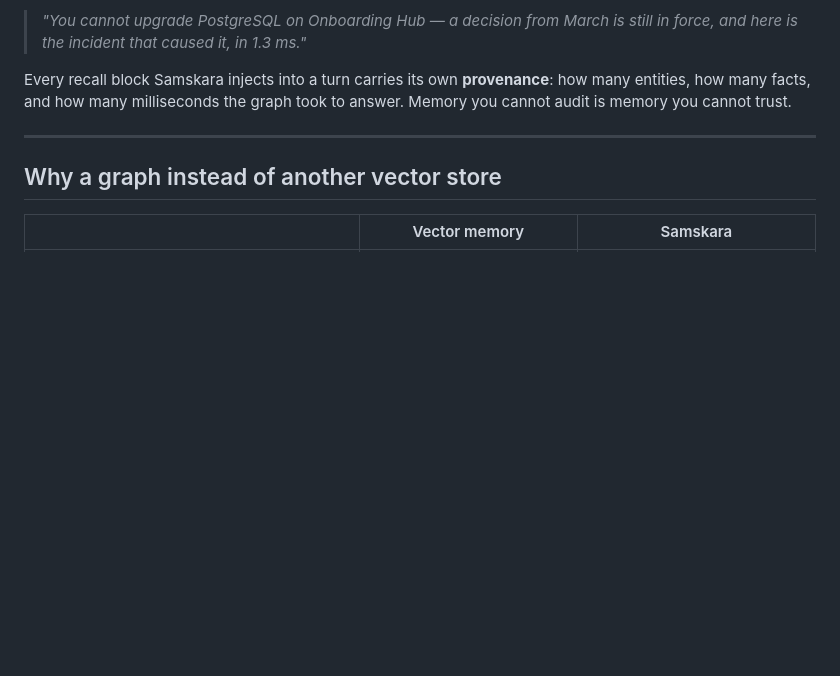
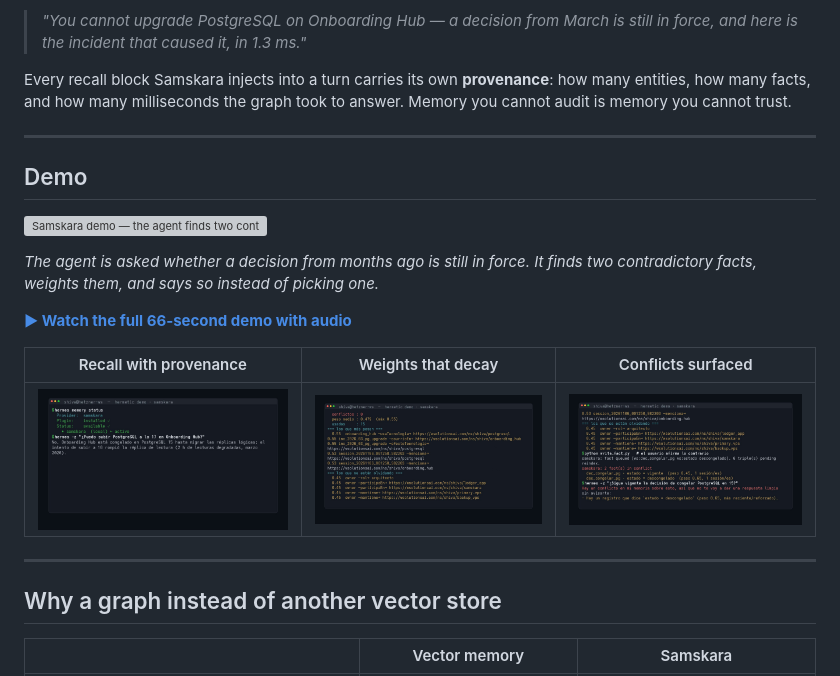
Before and after one commit to SebaWag/hermes-samskara, a Markdown page: README.md, the part around the change. Drawn GitHub-style; pictures changed too: docs/demo/01-status.jpg (added), docs/demo/02-weights.jpg (added), docs/demo/03-conflict.jpg (added); blank space fills up the shorter version; grey boxes are pictures that could not be loaded.

Commit message:
docs(demo): banner 2:1, animated demo and three screenshots for the catalog page

```diff
--- a/README.md
+++ b/README.md
@@ -16,6 +16,21 @@ and
 Every recall block Samskara injects into a turn carries its own **provenance**:
 how many entities, how many facts, and how many milliseconds the graph took to
 answer. Memory you cannot audit is memory you cannot trust.
+
+---
+
+## Demo
+
+[![Samskara demo — the agent finds two contradictory facts and declines to choose](docs/demo/demo.gif)](https://github.com/SebaWag/hermes-samskara/releases/download/v0.2.0/SAMSKARA_DEMO.mp4)
+
+*The agent is asked whether a decision from months ago is still in force. It finds
+two contradictory facts, weights them, and says so instead of picking one.*
+
+**[▶ Watch the full 66-second demo with audio](https://github.com/SebaWag/hermes-samskara/releases/download/v0.2.0/SAMSKARA_DEMO.mp4)**
+
+| Recall with provenance | Weights that decay | Conflicts surfaced |
+|---|---|---|
+| ![](docs/demo/01-status.jpg) | ![](docs/demo/02-weights.jpg) | ![](docs/demo/03-conflict.jpg) |
 
 ---
 
```
Also changed, not shown: catalog/PR_BODY.md (added, +41 -0 lines), docs/demo/banner.png (added), 1 other file.
